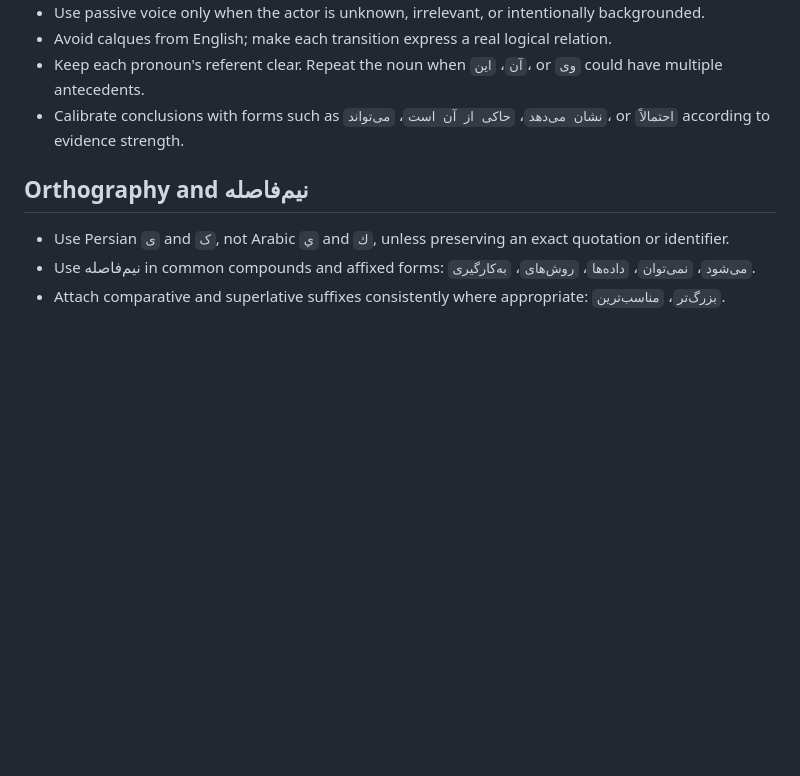
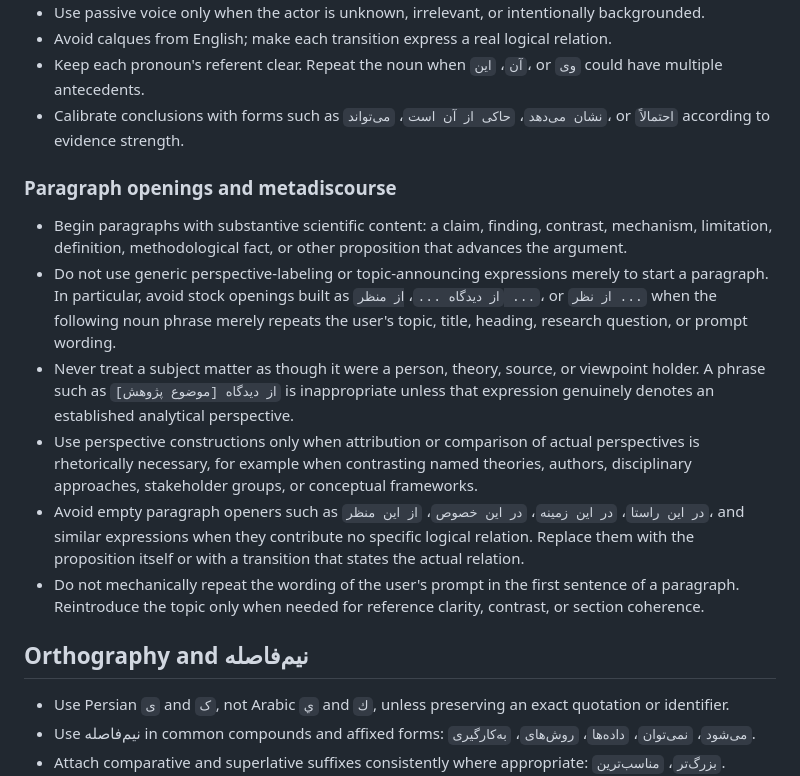
Before and after one commit to a-rastin/skills, a Markdown page: persian-scientific-writing/references/persian-style.md, the part around the change. Drawn GitHub-style; blank space fills up the shorter version.

```diff
--- a/persian-scientific-writing/references/persian-style.md
+++ b/persian-scientific-writing/references/persian-style.md
@@ -12,6 +12,15 @@ Use these defaults unless the user's institution, journal, or house style specif
 - Avoid calques from English; make each transition express a real logical relation.
 - Keep each pronoun's referent clear. Repeat the noun when `آن`، `این`، or `وی` could have multiple antecedents.
 - Calibrate conclusions with forms such as `نشان می‌دهد`، `حاکی از آن است`، `می‌تواند`، or `احتمالاً` according to evidence strength.
+
+### Paragraph openings and metadiscourse
+
+- Begin paragraphs with substantive scientific content: a claim, finding, contrast, mechanism, limitation, definition, methodological fact, or other proposition that advances the argument.
+- Do not use generic perspective-labeling or topic-announcing expressions merely to start a paragraph. In particular, avoid stock openings built as `از دیدگاه ...`، `از منظر ...`، or `از نظر ...` when the following noun phrase merely repeats the user's topic, title, heading, research question, or prompt wording.
+- Never treat a subject matter as though it were a person, theory, source, or viewpoint holder. A phrase such as `از دیدگاه [موضوع پژوهش]` is inappropriate unless that expression genuinely denotes an established analytical perspective.
+- Use perspective constructions only when attribution or comparison of actual perspectives is rhetorically necessary, for example when contrasting named theories, authors, disciplinary approaches, stakeholder groups, or conceptual frameworks.
+- Avoid empty paragraph openers such as `در این راستا`، `در این زمینه`، `در این خصوص`، `از این منظر`، and similar expressions when they contribute no specific logical relation. Replace them with the proposition itself or with a transition that states the actual relation.
+- Do not mechanically repeat the wording of the user's prompt in the first sentence of a paragraph. Reintroduce the topic only when needed for reference clarity, contrast, or section coherence.
 
 ## Orthography and نیم‌فاصله
 
```
